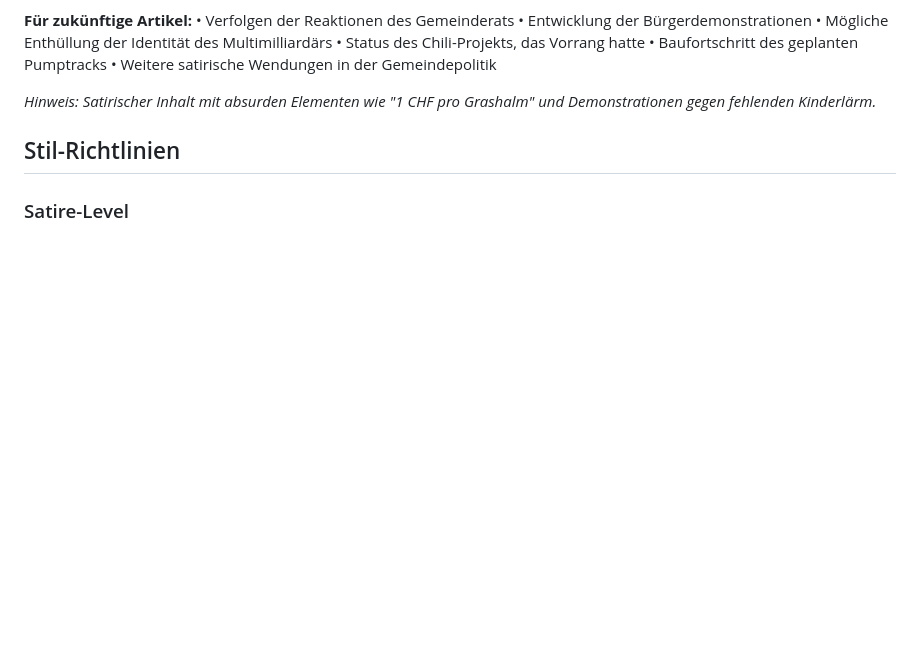
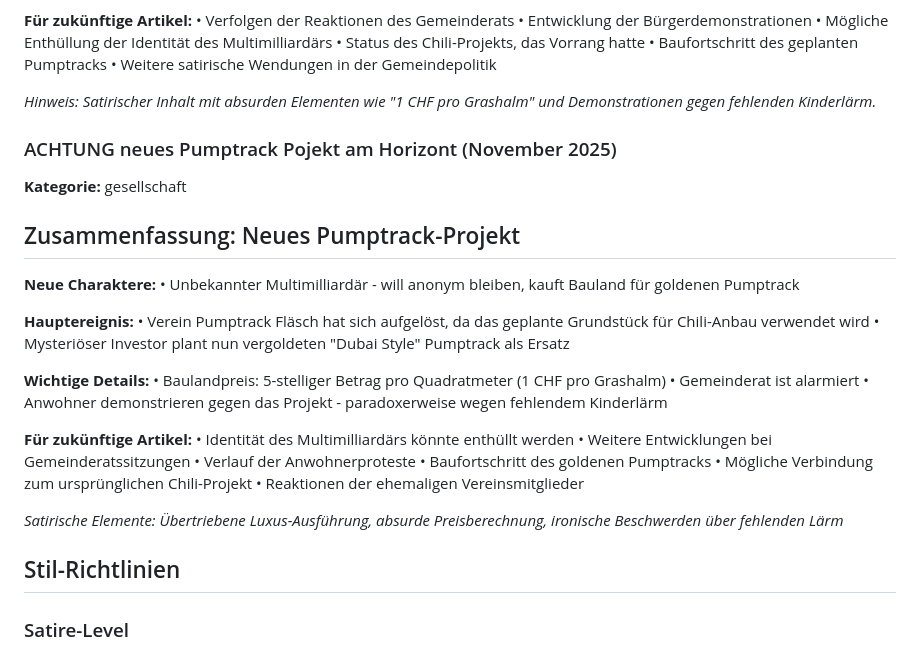
Before and after one commit to mtn-mover/chilis-flaesch, a Markdown page: context/flaesch-kontext.md, the part around the change. Drawn GitHub-style; blank space fills up the shorter version.

Commit message:
Auto-update context: ACHTUNG neues Pumptrack Pojekt am Horizont

```diff
--- a/context/flaesch-kontext.md
+++ b/context/flaesch-kontext.md
@@ -116,6 +116,33 @@ Der ursprüngliche Pumptrack-Verein hat sich aufgelöst, da ein "Filetstück fü
 
 *Hinweis: Satirischer Inhalt mit absurden Elementen wie "1 CHF pro Grashalm" und Demonstrationen gegen fehlenden Kinderlärm.*
 
+
+### ACHTUNG neues Pumptrack Pojekt am Horizont (November 2025)
+**Kategorie:** gesellschaft
+## Zusammenfassung: Neues Pumptrack-Projekt
+
+**Neue Charaktere:**
+• Unbekannter Multimilliardär - will anonym bleiben, kauft Bauland für goldenen Pumptrack
+
+**Hauptereignis:**
+• Verein Pumptrack Fläsch hat sich aufgelöst, da das geplante Grundstück für Chili-Anbau verwendet wird
+• Mysteriöser Investor plant nun vergoldeten "Dubai Style" Pumptrack als Ersatz
+
+**Wichtige Details:**
+• Baulandpreis: 5-stelliger Betrag pro Quadratmeter (1 CHF pro Grashalm)
+• Gemeinderat ist alarmiert
+• Anwohner demonstrieren gegen das Projekt - paradoxerweise wegen fehlendem Kinderlärm
+
+**Für zukünftige Artikel:**
+• Identität des Multimilliardärs könnte enthüllt werden
+• Weitere Entwicklungen bei Gemeinderatssitzungen
+• Verlauf der Anwohnerproteste
+• Baufortschritt des goldenen Pumptracks
+• Mögliche Verbindung zum ursprünglichen Chili-Projekt
+• Reaktionen der ehemaligen Vereinsmitglieder
+
+*Satirische Elemente: Übertriebene Luxus-Ausführung, absurde Preisberechnung, ironische Beschwerden über fehlenden Lärm*
+
 ## Stil-Richtlinien
 
 ### Satire-Level
```
